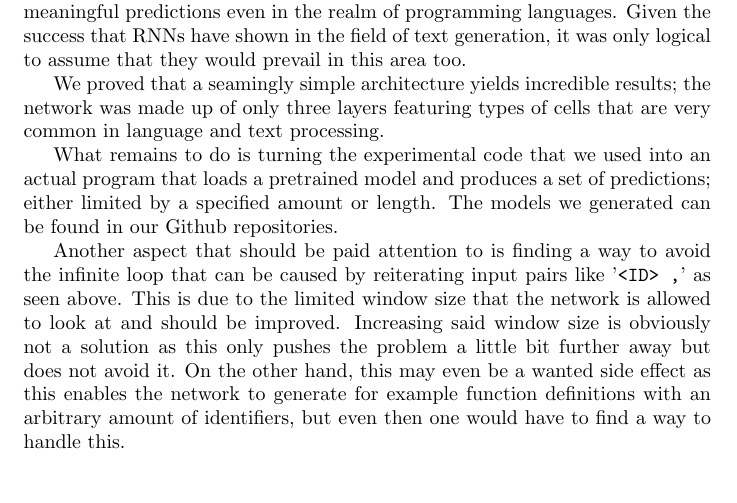
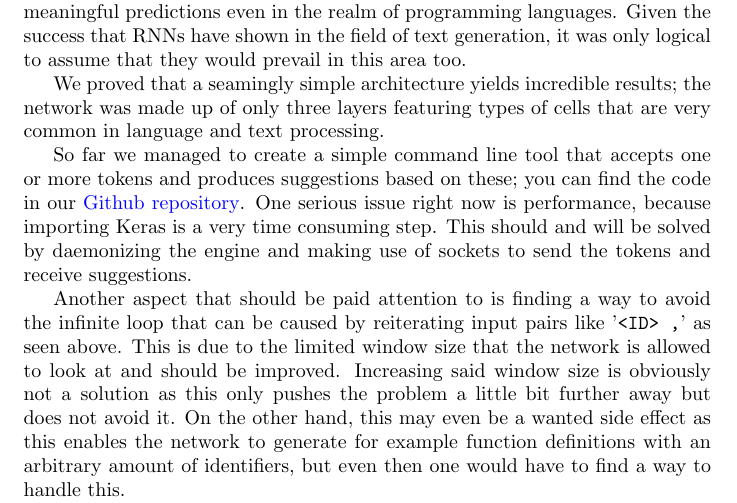
Before and after one commit to fbrei/nn-autocomp, a LaTeX paper (report/report.tex, which reads report/outlook.tex, report/preamble.tex): part of page 11 of 12, cut so that both start at the same text, the shorter picture padded with empty space. Compiled offline with pdfLaTeX.

Commit message:
Made links colored

```diff
--- a/report/outlook.tex
+++ b/report/outlook.tex
@@ -8,9 +8,11 @@
     We proved that a seamingly simple architecture yields incredible results; the network was made up
     of only three layers featuring types of cells that are very common in language and text processing.
 
-    What remains to do is turning the experimental code that we used into an actual program that
-    loads a pretrained model and produces a set of predictions; either limited by a specified
-    amount or length. The models we generated can be found in our Github repositories.
+    So far we managed to create a simple command line tool that accepts one or more tokens and produces
+    suggestions based on these; you can find the code in our \href{https://github.com/fbrei/nn-autocomp}{Github repository}.
+    One serious issue right now is performance, because importing Keras is a very time consuming
+    step. This should and will be solved by daemonizing the engine and making use of sockets to
+    send the tokens and receive suggestions.
 
     Another aspect that should be paid attention to is finding a way to avoid the infinite loop
     that can be caused by reiterating input pairs like '\verb|<ID> ,|' as seen above. This is
--- a/report/preamble.tex
+++ b/report/preamble.tex
@@ -47,5 +47,5 @@
 \usepackage[table]{xcolor}
 \usepackage{qtree}
 \usepackage{graphicx}
-\usepackage{hyperref}
+\usepackage[colorlinks=true,urlcolor=blue]{hyperref}
 \usepackage{fontawesome}
```
Also changed, not shown: report/report.pdf.
